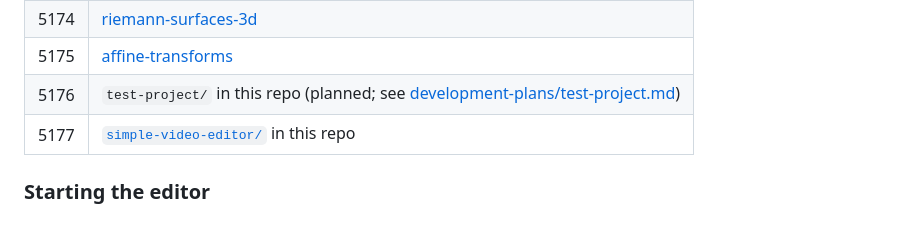
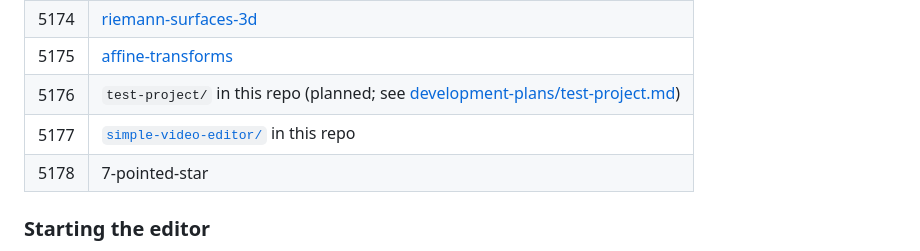
Before and after one commit to TradeIdeasPhilip/canvas-recorder-lib, a Markdown page: README.md, the part around the change. Drawn GitHub-style; blank space fills up the shorter version.

```diff
--- a/README.md
+++ b/README.md
@@ -132,6 +132,7 @@ For a new project, take the next number and add it here.
 | 5175 | [affine-transforms](https://github.com/TradeIdeasPhilip/affine-transforms) |
 | 5176 | `test-project/` in this repo (planned; see [development-plans/test-project.md](development-plans/test-project.md)) |
 | 5177 | [`simple-video-editor/`](https://github.com/TradeIdeasPhilip/canvas-recorder-lib/tree/master/simple-video-editor) in this repo |
+| 5178 | 7-pointed-star |
 
 ### Starting the editor
 
```
Also changed, not shown: development-plans/test-project.md (+31 -16 lines), development-plans/voice-recording.md (added, +155 -0 lines).
